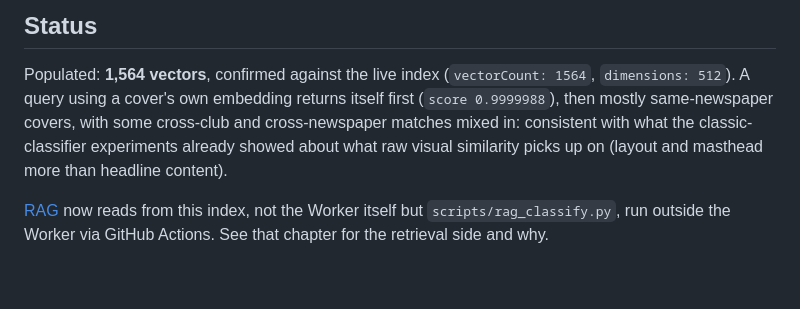
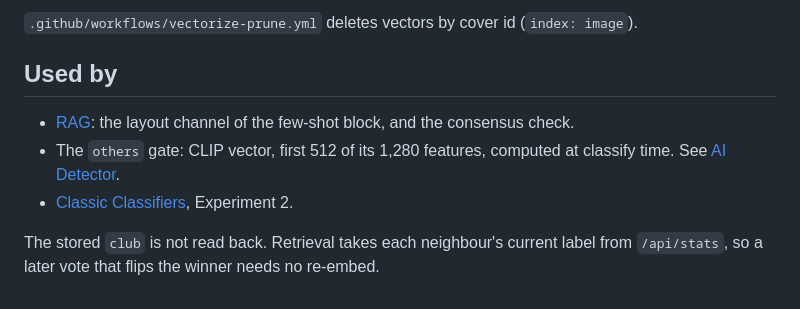
Before and after one commit to DigasNikas/capas-web-swipe, a Markdown page: dashboard/documentation/image-embeddings.md, the part around one of its changes. Rendered like a GitHub page.

```diff
--- a/dashboard/documentation/image-embeddings.md
+++ b/dashboard/documentation/image-embeddings.md
@@ -39,8 +62,10 @@ Needs a Cloudflare API token with **Vectorize · Write**, a separate permission
 
-## Status
+`.github/workflows/vectorize-prune.yml` deletes vectors by cover id (`index: image`).
 
-Populated: **1,564 vectors**, confirmed against the live index (`vectorCount: 1564`, `dimensions: 512`). A query using a cover's own embedding returns itself first (`score 0.9999988`), then mostly same-newspaper covers, with some cross-club and cross-newspaper matches mixed in: consistent with what the classic-classifier experiments already showed about what raw visual similarity picks up on (layout and masthead more than headline content).
+## Used by
 
-[RAG](#rag) now reads from this index, not the Worker itself but
-`scripts/rag_classify.py`, run outside the Worker via GitHub Actions. See
-that chapter for the retrieval side and why.
+- [RAG](#rag): the layout channel of the few-shot block, and the consensus check.
+- The `others` gate: CLIP vector, first 512 of its 1,280 features, computed at classify time. See [AI Detector](#ai-detector).
+- [Classic Classifiers](#classic-classifiers), Experiment 2.
+
+The stored `club` is not read back. Retrieval takes each neighbour's current label from `/api/stats`, so a later vote that flips the winner needs no re-embed.
```
Also changed, not shown: other parts of dashboard/documentation/image-embeddings.md (+41 -18 lines), dashboard/documentation/headline-embeddings.md (+59 -103 lines).
